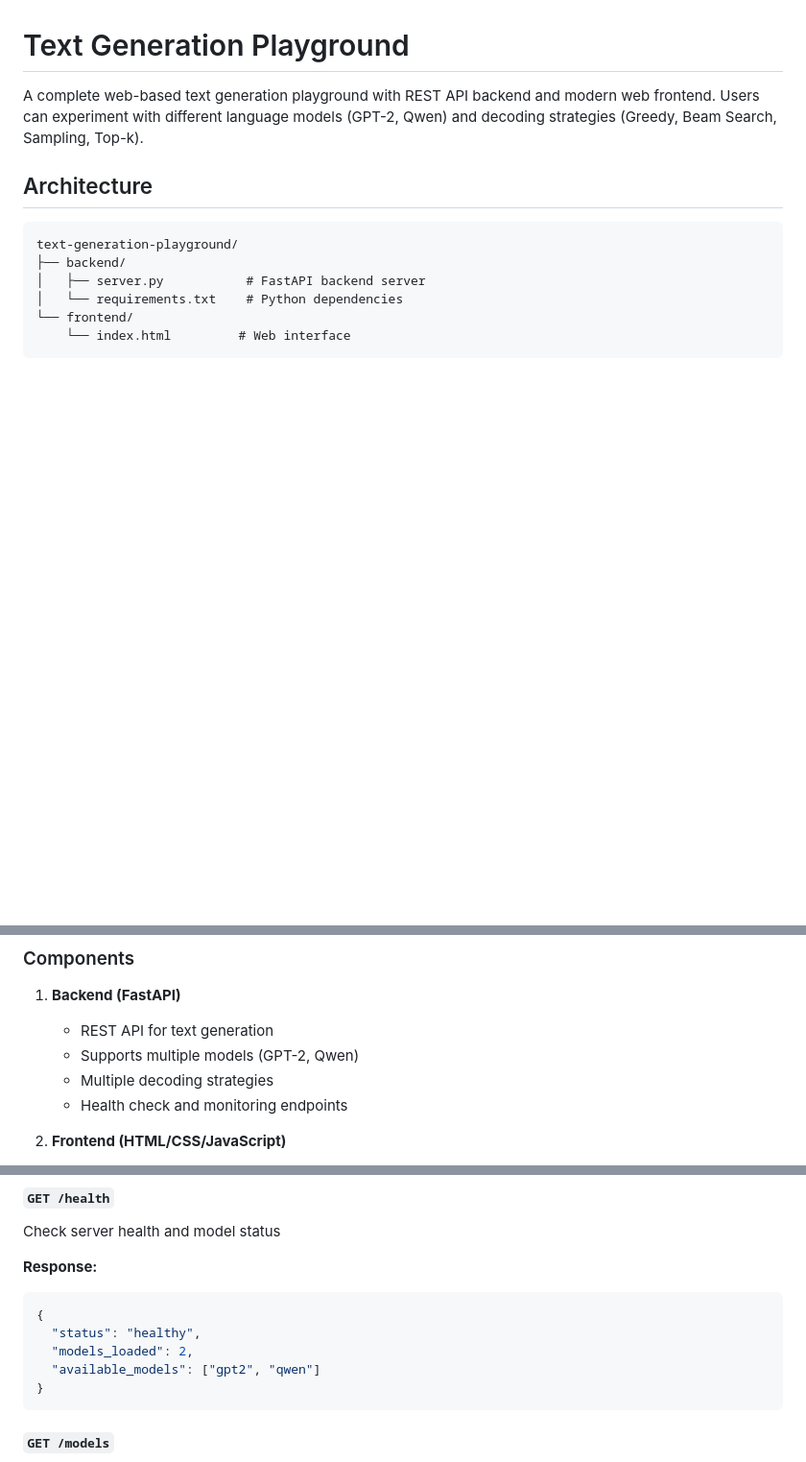
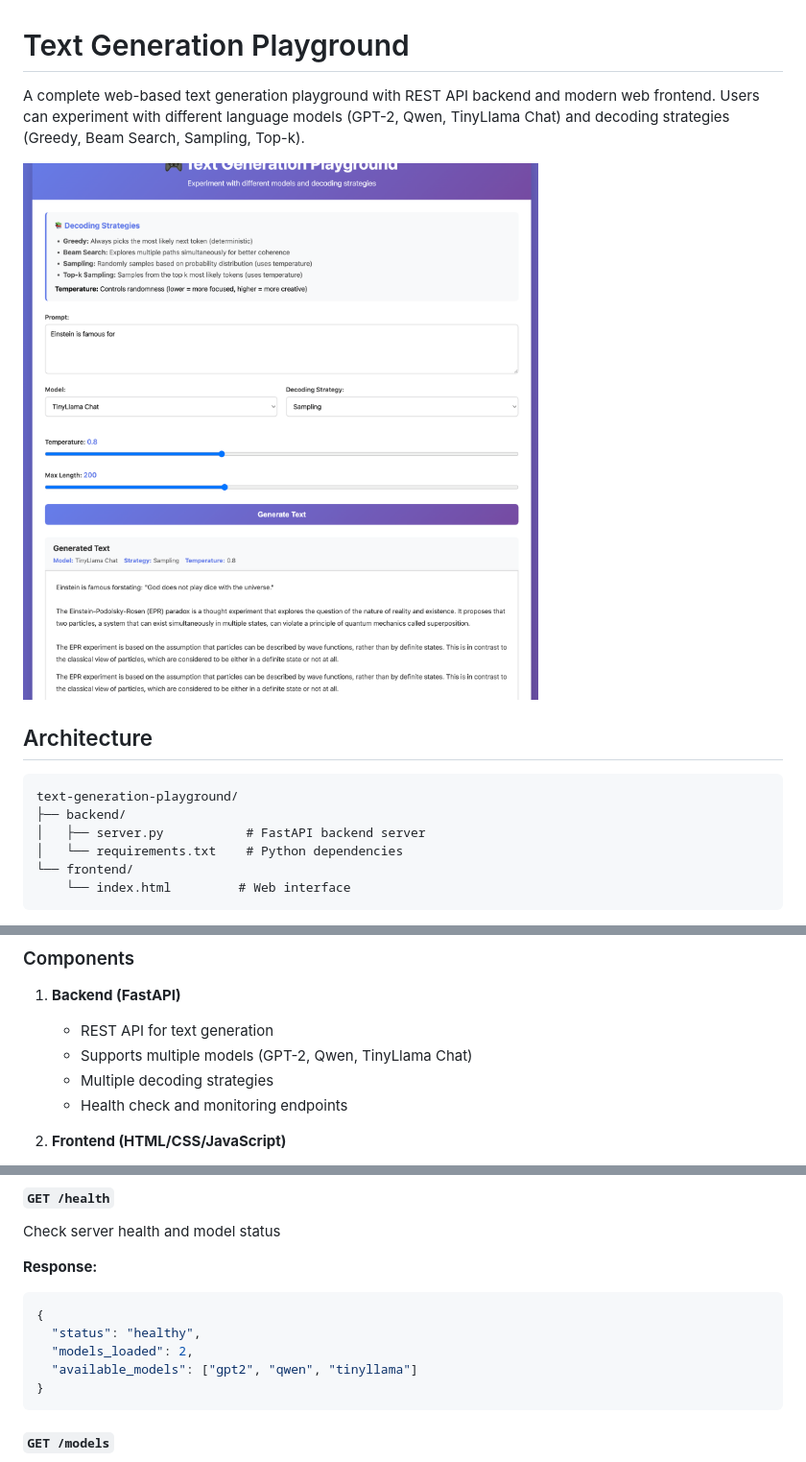
Before and after one commit to romitdasgupta/llm_playground, a Markdown page: README.md, 3 parts joined by grey strips. Shown: that part at 96% size. Drawn GitHub-style; pictures changed too: ui.png (added); blank space fills up the shorter version.

Commit message:
Added new model and updated README.md

````diff
--- a/README.md
+++ b/README.md
@@ -1,6 +1,8 @@
 # Text Generation Playground
 
-A complete web-based text generation playground with REST API backend and modern web frontend. Users can experiment with different language models (GPT-2, Qwen) and decoding strategies (Greedy, Beam Search, Sampling, Top-k).
+A complete web-based text generation playground with REST API backend and modern web frontend. Users can experiment with different language models (GPT-2, Qwen, TinyLlama Chat) and decoding strategies (Greedy, Beam Search, Sampling, Top-k).
+
+![Text Generation Playground UI](ui.png)
 
 ## Architecture
 
@@ -17,7 +19,7 @@ text-generation-playground/
 
 1. **Backend (FastAPI)**
    - REST API for text generation
-   - Supports multiple models (GPT-2, Qwen)
+   - Supports multiple models (GPT-2, Qwen, TinyLlama Chat)
    - Multiple decoding strategies
    - Health check and monitoring endpoints
 
@@ -119,7 +122,7 @@ Check server health and model status
 {
   "status": "healthy",
   "models_loaded": 2,
-  "available_models": ["gpt2", "qwen"]
+  "available_models": ["gpt2", "qwen", "tinyllama"]
 }
 ```
 
````
Also changed, not shown: other parts of README.md (+2 -1 lines), 3 other files.
